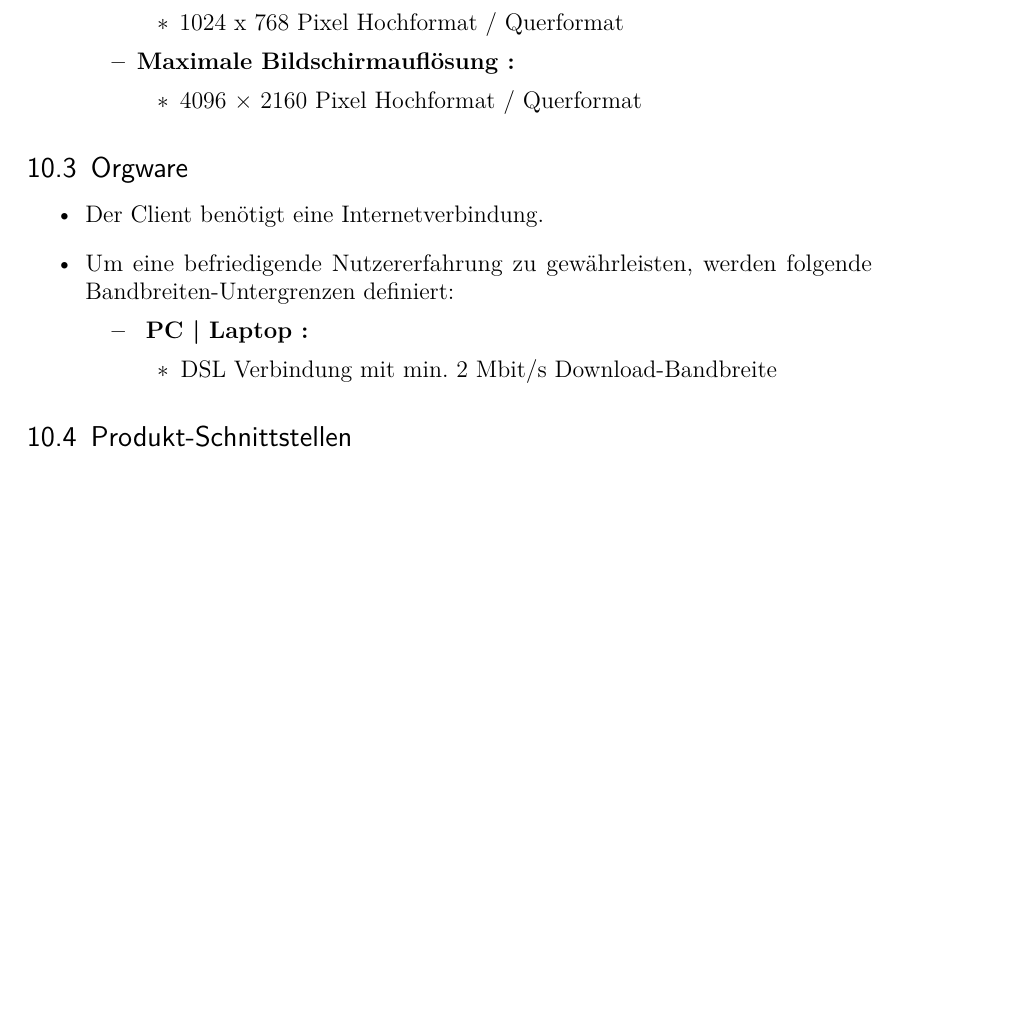
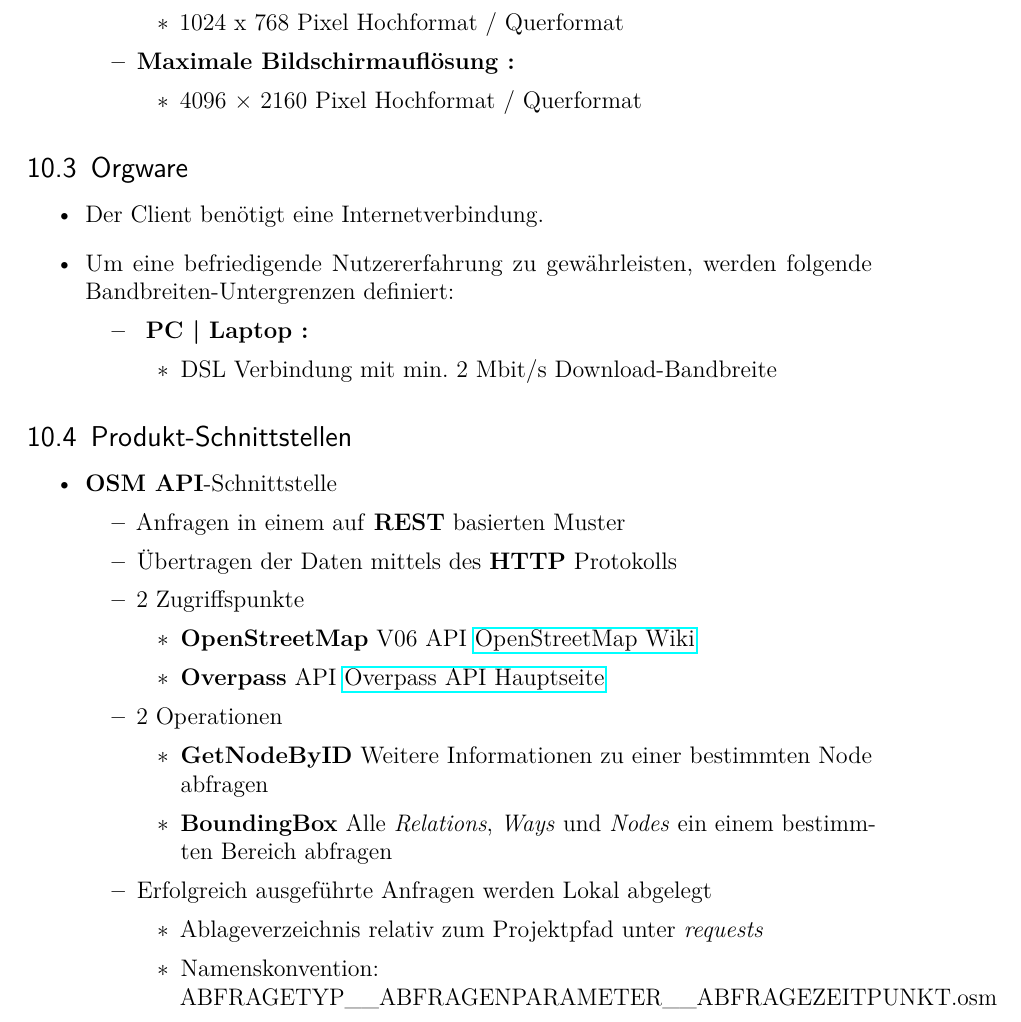
Before and after one commit to Hator21/GeoGraph2017, a LaTeX document (Doku/Pflichtenheft/Pflichtenheft GeoGraph/Pflichtenheft_GeoGraph.tex, which reads Doku/Pflichtenheft/Pflichtenheft GeoGraph/content/Auswertung.tex): part of page 16 of 17 before the commit and part of page 16 of 18 after it, cut so that both start at the same text, the shorter picture padded with empty space. Compiled offline with pdfLaTeX; an older LaTeX class or package is replaced by its successor.

Commit message:
Schnittstellenbeschreibung OSM API

```diff
--- a/Doku/Pflichtenheft/Pflichtenheft GeoGraph/content/Auswertung.tex
+++ b/Doku/Pflichtenheft/Pflichtenheft GeoGraph/content/Auswertung.tex
@@ -363,7 +363,29 @@
 		\end{itemize}
 	\end{itemize}
 	\subsection{Produkt-Schnittstellen}
-
+	\begin{itemize}
+		\item \textbf{OSM API}-Schnittstelle
+		\begin{itemize}
+			\item Anfragen in einem auf \textbf{REST} basierten Muster
+			\item Übertragen der Daten mittels des \textbf{HTTP} Protokolls
+			\item 2 Zugriffspunkte
+			\begin{itemize}
+				\item \textbf{OpenStreetMap} V06 API \href{http://wiki.openstreetmap.org/wiki/API_v0.6}{OpenStreetMap Wiki}
+				\item \textbf{Overpass} API \href{http://overpass-api.de/}{Overpass API Hauptseite}
+			\end{itemize}
+			\item 2 Operationen
+			\begin{itemize}
+				\item \textbf{GetNodeByID} Weitere Informationen zu einer bestimmten Node abfragen
+				\item \textbf{BoundingBox} Alle \textit{Relations}, \textit{Ways} und \textit{Nodes} ein einem
+					bestimmten Bereich abfragen
+			\end{itemize}
+			\item Erfolgreich ausgeführte Anfragen werden Lokal abgelegt
+			\begin{itemize}
+				\item Ablageverzeichnis relativ zum Projektpfad unter \textit{requests}
+				\item Namenskonvention:\\ ABFRAGETYP\_\_ABFRAGENPARAMETER\_\_ABFRAGEZEITPUNKT.osm
+			\end{itemize}
+		\end{itemize}
+	\end{itemize}
 
 	\section{\Large SPEZIELLE ANFORDERUNGEN AN DIE ENTWICKLUNGS-UMGEBUNG}
 	Entwicklung- und Testumgebung des Frontends: Siehe 10 Technische Produktentwicklung
```
Also changed, not shown: Doku/Pflichtenheft/Pflichtenheft GeoGraph/Pflichtenheft_GeoGraph.bbl (added), Doku/Pflichtenheft/Pflichtenheft GeoGraph/Pflichtenheft_GeoGraph.pdf, 5 other files.
